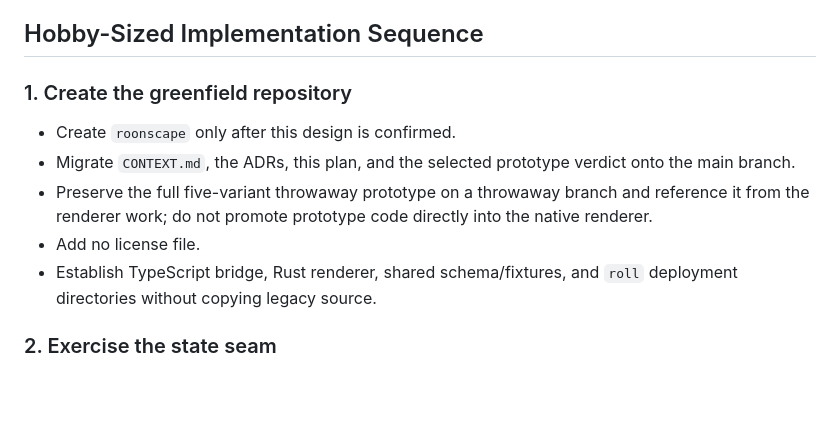
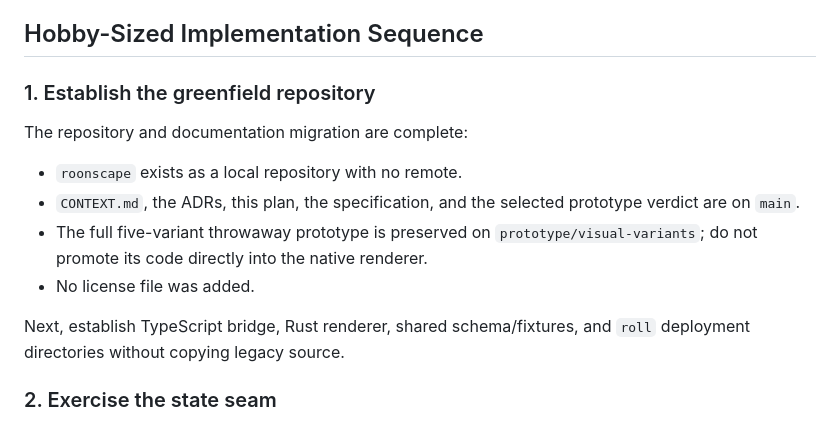
Before and after one commit to gregbartell/roonscape, a Markdown page: PLAN.md, the part around the change. Rendered like a GitHub page; blank space fills up the shorter version.

Commit message:
docs: record repository migration
Record the completed repository and documentation transfer. Point future
work at the preserved prototype branch.

```diff
--- a/PLAN.md
+++ b/PLAN.md
@@ -161,17 +161,20 @@ not make display failure a music-service or remote-access failure.
 
 ## Hobby-Sized Implementation Sequence
 
-### 1. Create the greenfield repository
+### 1. Establish the greenfield repository
 
-- Create `roonscape` only after this design is confirmed.
-- Migrate `CONTEXT.md`, the ADRs, this plan, and the selected prototype verdict
-  onto the main branch.
-- Preserve the full five-variant throwaway prototype on a throwaway branch and
-  reference it from the renderer work; do not promote prototype code directly
-  into the native renderer.
-- Add no license file.
-- Establish TypeScript bridge, Rust renderer, shared schema/fixtures, and
-  `roll` deployment directories without copying legacy source.
+The repository and documentation migration are complete:
+
+- `roonscape` exists as a local repository with no remote.
+- `CONTEXT.md`, the ADRs, this plan, the specification, and the selected
+  prototype verdict are on `main`.
+- The full five-variant throwaway prototype is preserved on
+  `prototype/visual-variants`; do not promote its code directly into the native
+  renderer.
+- No license file was added.
+
+Next, establish TypeScript bridge, Rust renderer, shared schema/fixtures, and
+`roll` deployment directories without copying legacy source.
 
 ### 2. Exercise the state seam
 
```
Also changed, not shown: .scratch/roonscape/spec.md (+6 -7 lines).
